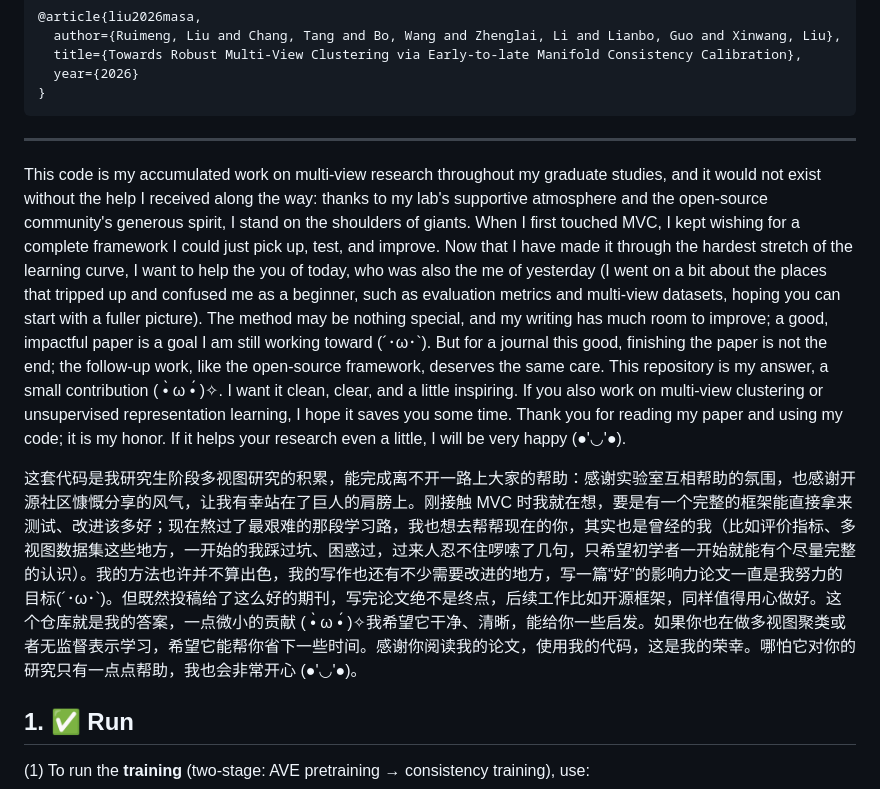
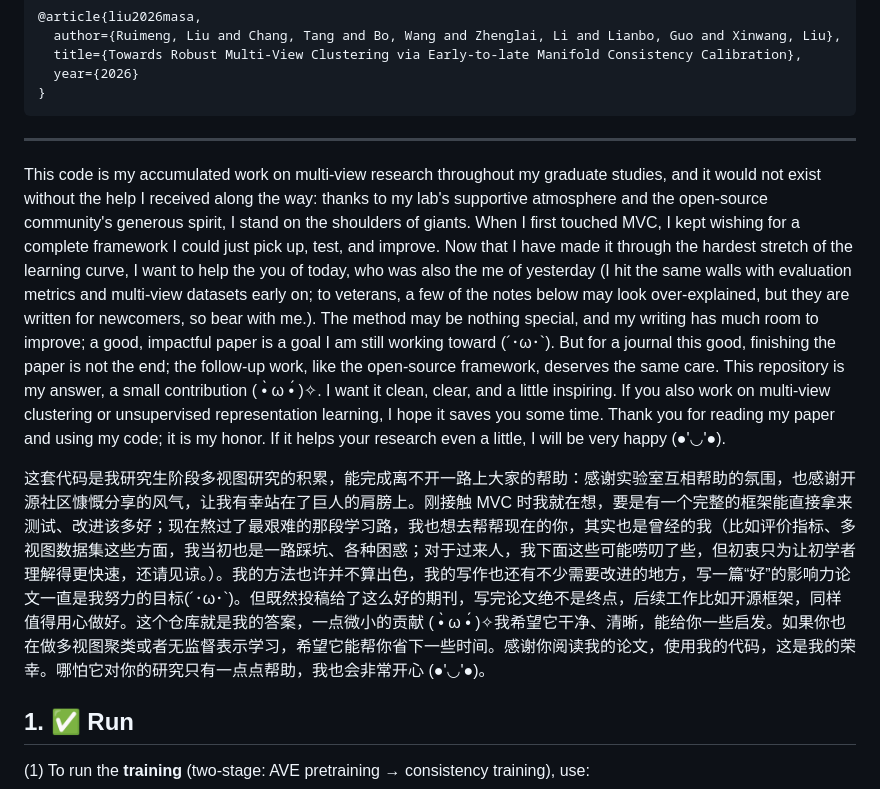
Before and after one commit to cleste-pome/MASA, a Markdown page: README.md, the part around the change. GitHub-like rendering.

Commit message:
README: reword author note as a friendly aside for newcomers (EN/ZH)

```diff
--- a/README.md
+++ b/README.md
@@ -71,9 +71,9 @@ If this work or the code is helpful to you, please cite it when it is available
 
 ---
 
-This code is my accumulated work on multi-view research throughout my graduate studies, and it would not exist without the help I received along the way: thanks to my lab's supportive atmosphere and the open-source community's generous spirit, I stand on the shoulders of giants. When I first touched MVC, I kept wishing for a complete framework I could just pick up, test, and improve. Now that I have made it through the hardest stretch of the learning curve, I want to help the you of today, who was also the me of yesterday (I went on a bit about the places that tripped up and confused me as a beginner, such as evaluation metrics and multi-view datasets, hoping you can start with a fuller picture). The method may be nothing special, and my writing has much room to improve; a good, impactful paper is a goal I am still working toward (´･ω･`). But for a journal this good, finishing the paper is not the end; the follow-up work, like the open-source framework, deserves the same care. This repository is my answer, a small contribution ( •̀ ω •́ )✧. I want it clean, clear, and a little inspiring. If you also work on multi-view clustering or unsupervised representation learning, I hope it saves you some time. Thank you for reading my paper and using my code; it is my honor. If it helps your research even a little, I will be very happy (●'◡'●).
+This code is my accumulated work on multi-view research throughout my graduate studies, and it would not exist without the help I received along the way: thanks to my lab's supportive atmosphere and the open-source community's generous spirit, I stand on the shoulders of giants. When I first touched MVC, I kept wishing for a complete framework I could just pick up, test, and improve. Now that I have made it through the hardest stretch of the learning curve, I want to help the you of today, who was also the me of yesterday (I hit the same walls with evaluation metrics and multi-view datasets early on; to veterans, a few of the notes below may look over-explained, but they are written for newcomers, so bear with me.). The method may be nothing special, and my writing has much room to improve; a good, impactful paper is a goal I am still working toward (´･ω･`). But for a journal this good, finishing the paper is not the end; the follow-up work, like the open-source framework, deserves the same care. This repository is my answer, a small contribution ( •̀ ω •́ )✧. I want it clean, clear, and a little inspiring. If you also work on multi-view clustering or unsupervised representation learning, I hope it saves you some time. Thank you for reading my paper and using my code; it is my honor. If it helps your research even a little, I will be very happy (●'◡'●).
 
-这套代码是我研究生阶段多视图研究的积累，能完成离不开一路上大家的帮助：感谢实验室互相帮助的氛围，也感谢开源社区慷慨分享的风气，让我有幸站在了巨人的肩膀上。刚接触 MVC 时我就在想，要是有一个完整的框架能直接拿来测试、改进该多好；现在熬过了最艰难的那段学习路，我也想去帮帮现在的你，其实也是曾经的我（比如评价指标、多视图数据集这些地方，一开始的我踩过坑、困惑过，过来人忍不住啰嗦了几句，只希望初学者一开始就能有个尽量完整的认识）。我的方法也许并不算出色，我的写作也还有不少需要改进的地方，写一篇“好”的影响力论文一直是我努力的目标(´･ω･`)。但既然投稿给了这么好的期刊，写完论文绝不是终点，后续工作比如开源框架，同样值得用心做好。这个仓库就是我的答案，一点微小的贡献 ( •̀ ω •́ )✧我希望它干净、清晰，能给你一些启发。如果你也在做多视图聚类或者无监督表示学习，希望它能帮你省下一些时间。感谢你阅读我的论文，使用我的代码，这是我的荣幸。哪怕它对你的研究只有一点点帮助，我也会非常开心 (●'◡'●)。
+这套代码是我研究生阶段多视图研究的积累，能完成离不开一路上大家的帮助：感谢实验室互相帮助的氛围，也感谢开源社区慷慨分享的风气，让我有幸站在了巨人的肩膀上。刚接触 MVC 时我就在想，要是有一个完整的框架能直接拿来测试、改进该多好；现在熬过了最艰难的那段学习路，我也想去帮帮现在的你，其实也是曾经的我（比如评价指标、多视图数据集这些方面，我当初也是一路踩坑、各种困惑；对于过来人，我下面这些可能唠叨了些，但初衷只为让初学者理解得更快速，还请见谅。）。我的方法也许并不算出色，我的写作也还有不少需要改进的地方，写一篇“好”的影响力论文一直是我努力的目标(´･ω･`)。但既然投稿给了这么好的期刊，写完论文绝不是终点，后续工作比如开源框架，同样值得用心做好。这个仓库就是我的答案，一点微小的贡献 ( •̀ ω •́ )✧我希望它干净、清晰，能给你一些启发。如果你也在做多视图聚类或者无监督表示学习，希望它能帮你省下一些时间。感谢你阅读我的论文，使用我的代码，这是我的荣幸。哪怕它对你的研究只有一点点帮助，我也会非常开心 (●'◡'●)。
 
 ## 1. ✅ Run
 
```
Also changed, not shown: README_zh.md (+1 -1 lines).
